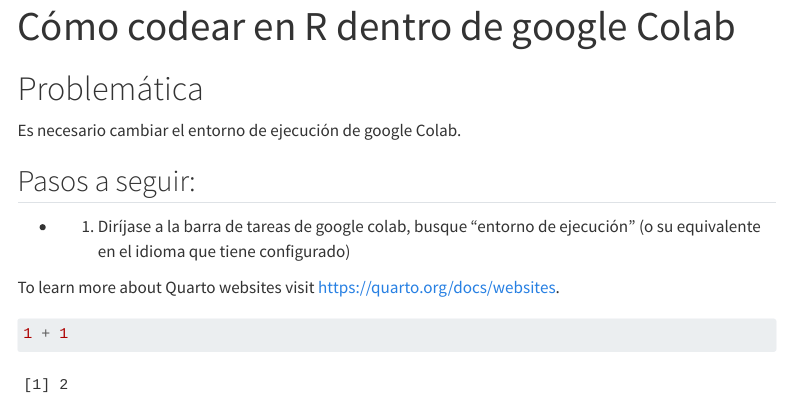
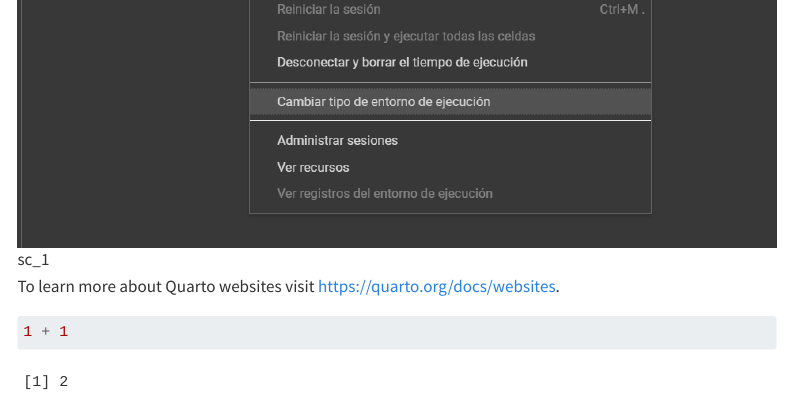
Before and after one commit to Rodrisam10/Rodrisam10.github.io, a Quarto document (index.qmd): the page in a window 1100 px wide, from 20 px down before the commit and from 540 px down after it. Rendered offline with R 4.5, knitr and Pandoc in place of Quarto, with nearby package versions; menus at the side of the page are left out.

Commit message:
Update index.qmd

```diff
--- a/index.qmd
+++ b/index.qmd
@@ -9,6 +9,7 @@ Es necesario cambiar el entorno de ejecución de google Colab.
 
 - 1. Diríjase a la barra de tareas de google colab, busque "entorno de ejecución" (o su equivalente en el idioma que tiene configurado)
 
+![sc_1](screenshot_1.png)
 
 To learn more about Quarto websites visit <https://quarto.org/docs/websites>.
 
```
